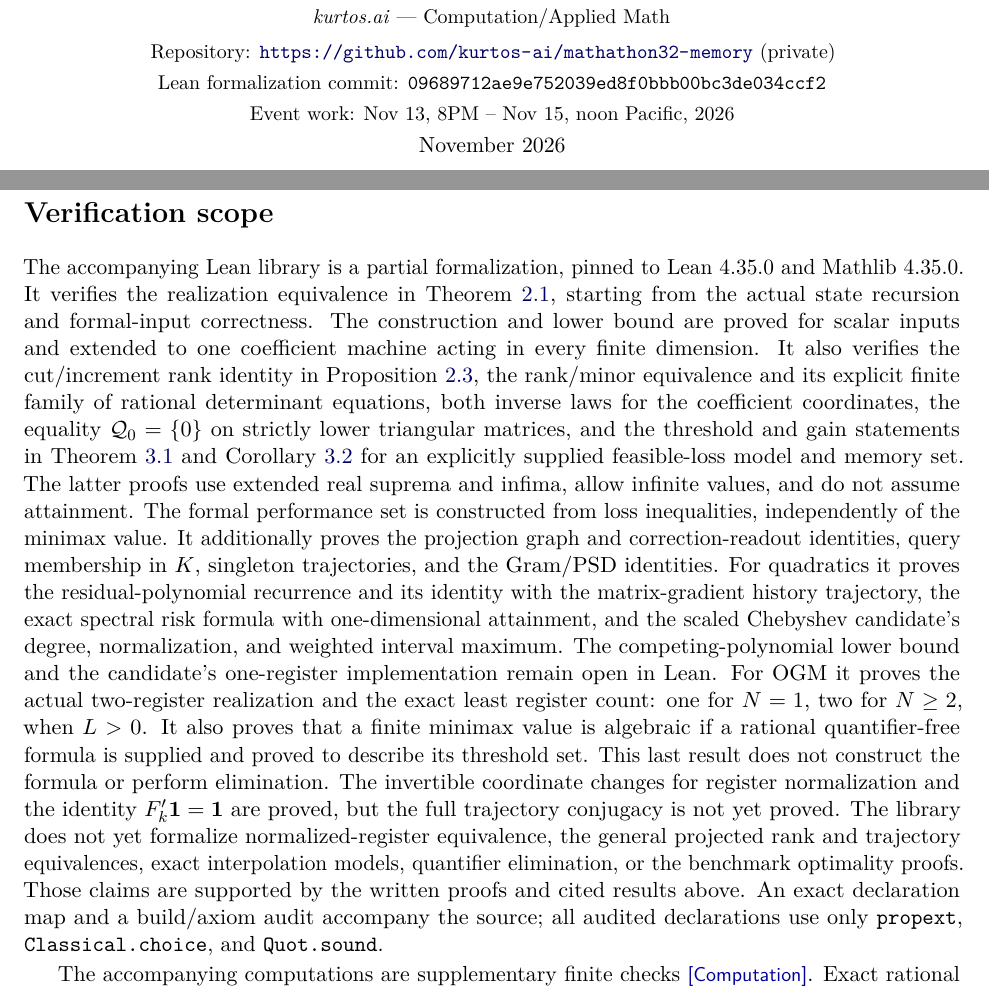
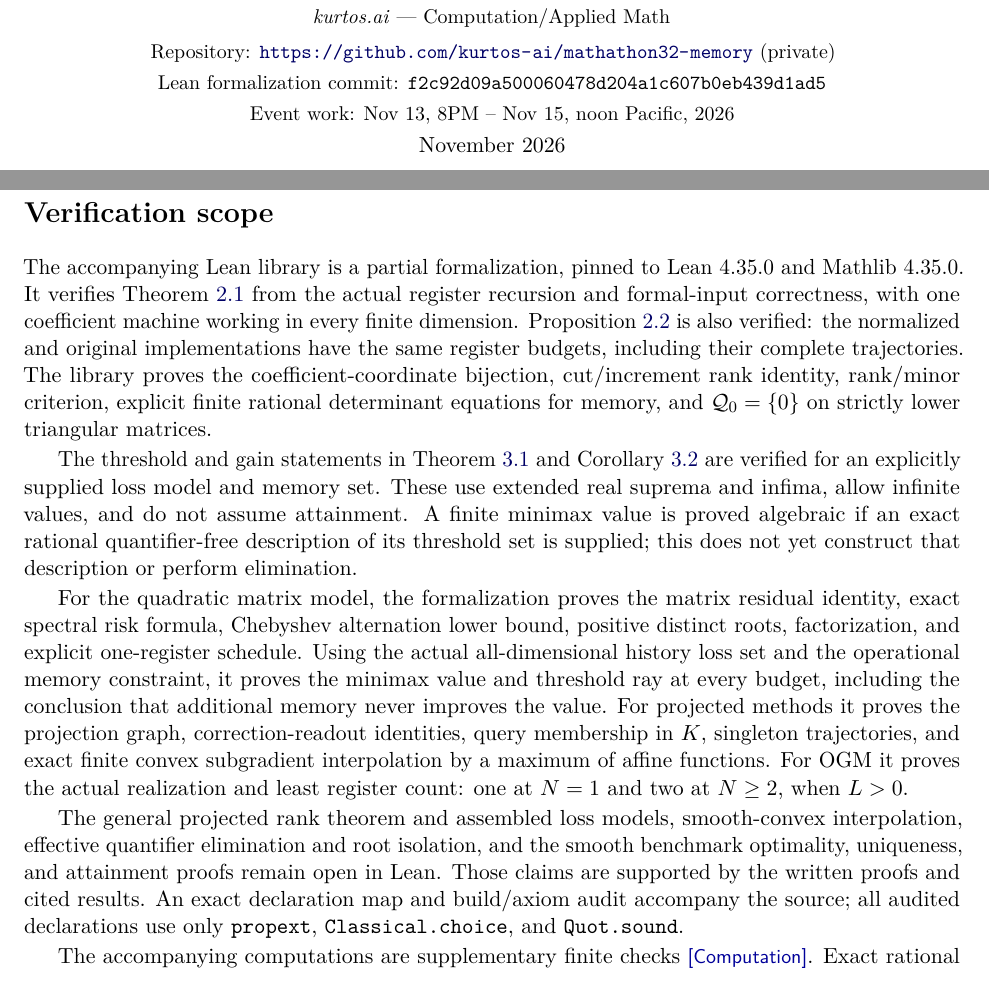
Before and after one commit to kurtos-ai/mathathon32-memory, a LaTeX paper (paper/report.tex): two parts of pages 1 and 21 of 23, joined at a grey line, cut so that both start at the same text. Compiled offline with pdfLaTeX.

Commit message:
Refresh report scope for complete quadratic formalization

```diff
--- a/paper/report.tex
+++ b/paper/report.tex
@@ -49,7 +49,7 @@ and two convex benchmarks\par}
 Francisco Hern\'andez Iglesias and Jack Mayo\\[2pt]
 {\small \textit{kurtos.ai} --- Computation/Applied Math}\\[4pt]
 {\small Repository: \url{https://github.com/kurtos-ai/mathathon32-memory} (private)}\\[2pt]
-{\small Lean formalization commit: \texttt{09689712ae9e752039ed8f0bbb00bc3de034ccf2}}\\[2pt]
+{\small Lean formalization commit: \texttt{f2c92d09a500060478d204a1c607b0eb439d1ad5}}\\[2pt]
 {\small Event work: Nov~13, 8PM -- Nov~15, noon Pacific, 2026}\\[2pt]
 November 2026
 \end{center}
@@ -1076,39 +1076,40 @@ Convex $L$-smooth & $N\ge2$ & $1$ & $\displaystyle\frac{LR^2}{2\theta_N^2}$\\
 
 \section*{Verification scope}
 The accompanying Lean library is a partial formalization, pinned to Lean~4.35.0
-and Mathlib~4.35.0. It verifies the realization equivalence in Theorem~\ref{thm:realization},
-starting from the actual state recursion and formal-input correctness. The
-construction and lower bound are proved for scalar inputs and extended to
-one coefficient machine acting in every finite dimension. It also verifies
-the cut/increment rank identity in
-Proposition~\ref{prop:loci}, the rank/minor equivalence and its explicit finite
-family of rational determinant equations, both inverse laws for the coefficient coordinates,
-the equality $\Q_0=\{0\}$ on strictly lower triangular
-matrices, and the threshold and gain statements in Theorem~\ref{thm:procedure}
-and Corollary~\ref{cor:gain} for an explicitly supplied feasible-loss model and
-memory set. The latter proofs use extended real suprema and infima, allow
-infinite values, and do not assume attainment. The formal performance set is
-constructed from loss inequalities, independently of the minimax value.
-It additionally proves the projection graph and correction-readout identities,
-query membership in $K$, singleton trajectories, and the Gram/PSD identities.
-For quadratics it proves the residual-polynomial recurrence and its identity
-with the matrix-gradient history trajectory, the exact spectral risk formula
-with one-dimensional attainment, and the scaled Chebyshev candidate's degree,
-normalization, and weighted interval maximum. The competing-polynomial lower
-bound and the candidate's one-register implementation remain open in Lean.
-For OGM it proves the actual two-register realization
-and the exact least register count: one for $N=1$, two for $N\ge2$, when $L>0$.
-It also proves that a finite minimax value is algebraic if a rational
-quantifier-free formula is supplied and proved to describe its threshold set.
-This last result does not construct the formula or perform elimination.
-The invertible coordinate changes for register normalization and the identity
-$F'_k\mathbf 1=\mathbf 1$ are proved, but the full trajectory conjugacy is not yet proved.
-The library does not yet formalize normalized-register equivalence,
-the general projected rank and trajectory equivalences, exact interpolation
-models, quantifier elimination, or the benchmark optimality proofs. Those
-claims are supported by the written proofs and cited results above.
-An exact declaration map and a build/axiom audit accompany the source;
-all audited declarations use only \texttt{propext}, \texttt{Classical.choice},
+and Mathlib~4.35.0. It verifies Theorem~\ref{thm:realization} from the actual
+register recursion and formal-input correctness, with one coefficient machine
+working in every finite dimension. Proposition~\ref{prop:normalized} is also
+verified: the normalized and original implementations have the same register
+budgets, including their complete trajectories. The library proves the
+coefficient-coordinate bijection, cut/increment rank identity, rank/minor
+criterion, explicit finite rational determinant equations for memory, and
+$\Q_0=\{0\}$ on strictly lower triangular matrices.
+
+The threshold and gain statements in Theorem~\ref{thm:procedure} and
+Corollary~\ref{cor:gain} are verified for an explicitly supplied loss model and
+memory set. These use extended real suprema and infima, allow infinite values,
+and do not assume attainment. A finite minimax value is proved algebraic if
+an exact rational quantifier-free description of its threshold set is supplied;
+this does not yet construct that description or perform elimination.
+
+For the quadratic matrix model, the formalization proves the matrix residual
+identity, exact spectral risk formula, Chebyshev alternation lower bound,
+positive distinct roots, factorization, and explicit one-register schedule.
+Using the actual all-dimensional history loss set and the operational memory
+constraint, it proves the minimax value and threshold ray at every budget,
+including the conclusion that additional memory never improves the value.
+For projected methods it proves the projection graph, correction-readout
+identities, query membership in $K$, singleton trajectories, and exact finite
+convex subgradient interpolation by a maximum of affine functions.
+For OGM it proves the actual realization and least register count: one at
+$N=1$ and two at $N\ge2$, when $L>0$.
+
+The general projected rank theorem and assembled loss models, smooth-convex
+interpolation, effective quantifier elimination and root isolation, and the
+smooth benchmark optimality, uniqueness, and attainment proofs remain open
+in Lean. Those claims are supported by the written proofs and cited results.
+An exact declaration map and build/axiom audit accompany the source; all
+audited declarations use only \texttt{propext}, \texttt{Classical.choice},
 and \texttt{Quot.sound}.
 
 The accompanying computations are supplementary finite checks \computation.
```
Also changed, not shown: paper/report.pdf, 1 other file.
